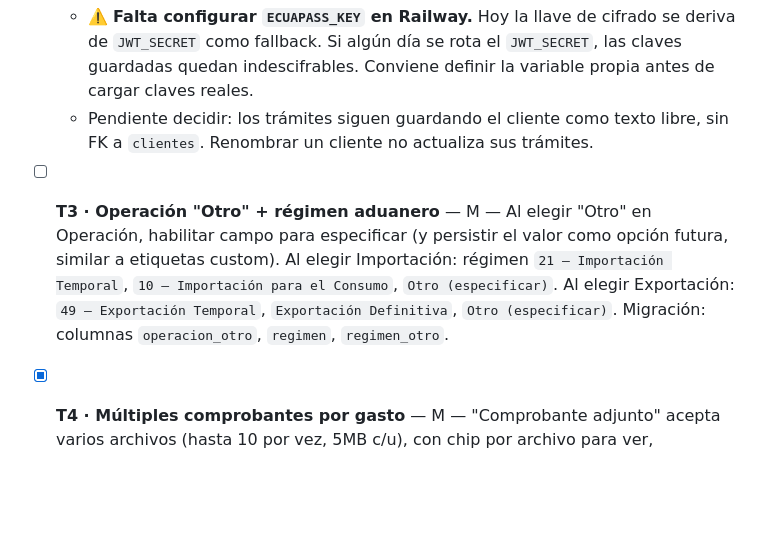
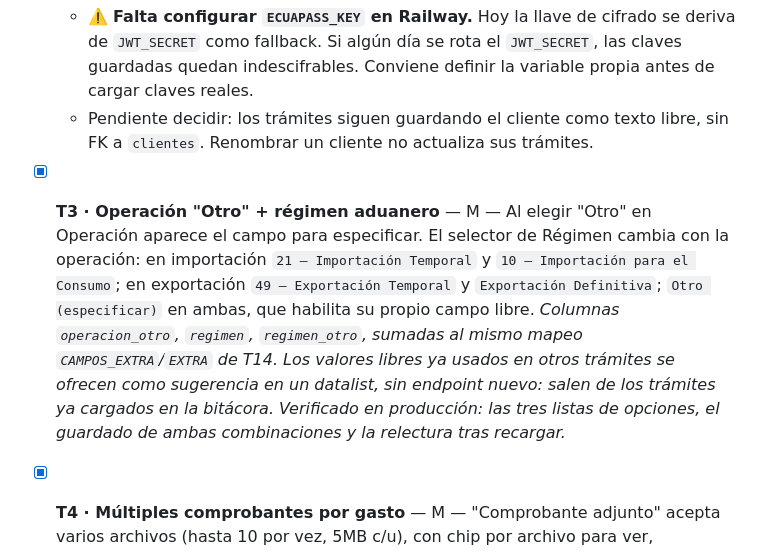
Before and after one commit to egudino484/intraservice-aduanero, a Markdown page: TASKS.md, the part around the change. GitHub-like rendering; blank space fills up the shorter version.

Commit message:
TASKS.md: T3 hecha
Co-Authored-By: Claude Opus 5 <noreply@anthropic.com>

```diff
--- a/TASKS.md
+++ b/TASKS.md
@@ -11,7 +11,7 @@ Esfuerzo: S (≤1h) · M (medio día) · L (1-2 días)
   - ⚠️ **Falta configurar `ECUAPASS_KEY` en Railway.** Hoy la llave de cifrado se deriva de `JWT_SECRET` como fallback. Si algún día se rota el `JWT_SECRET`, las claves guardadas quedan indescifrables. Conviene definir la variable propia antes de cargar claves reales.
   - Pendiente decidir: los trámites siguen guardando el cliente como texto libre, sin FK a `clientes`. Renombrar un cliente no actualiza sus trámites.
 
-- [ ] **T3 · Operación "Otro" + régimen aduanero** — M — Al elegir "Otro" en Operación, habilitar campo para especificar (y persistir el valor como opción futura, similar a etiquetas custom). Al elegir Importación: régimen `21 – Importación Temporal`, `10 – Importación para el Consumo`, `Otro (especificar)`. Al elegir Exportación: `49 – Exportación Temporal`, `Exportación Definitiva`, `Otro (especificar)`. Migración: columnas `operacion_otro`, `regimen`, `regimen_otro`.
+- [x] **T3 · Operación "Otro" + régimen aduanero** — M — Al elegir "Otro" en Operación aparece el campo para especificar. El selector de Régimen cambia con la operación: en importación `21 – Importación Temporal` y `10 – Importación para el Consumo`; en exportación `49 – Exportación Temporal` y `Exportación Definitiva`; `Otro (especificar)` en ambas, que habilita su propio campo libre. *Columnas `operacion_otro`, `regimen`, `regimen_otro`, sumadas al mismo mapeo `CAMPOS_EXTRA`/`EXTRA` de T14. Los valores libres ya usados en otros trámites se ofrecen como sugerencia en un datalist, sin endpoint nuevo: salen de los trámites ya cargados en la bitácora. Verificado en producción: las tres listas de opciones, el guardado de ambas combinaciones y la relectura tras recargar.*
 
 - [x] **T4 · Múltiples comprobantes por gasto** — M — "Comprobante adjunto" acepta varios archivos (hasta 10 por vez, 5MB c/u), con chip por archivo para ver, descargar y quitar individualmente. *Tabla `gasto_archivos` (1:N) + migración idempotente en `backend/index.js` que reubicó los 4 comprobantes 1:1 existentes; `comprobante_url/key` quedan por compatibilidad. `POST /gastos/:id/archivos` y `DELETE .../archivos/:archivoId`; el PUT de gasto pasó a ser solo de campos de texto. Al borrar un gasto se borran sus archivos del volumen. La métrica "sin comprobante" cuenta archivos. Verificado en producción: subida de 2 archivos a la vez, borrado individual y limpieza del volumen.*
 
```
